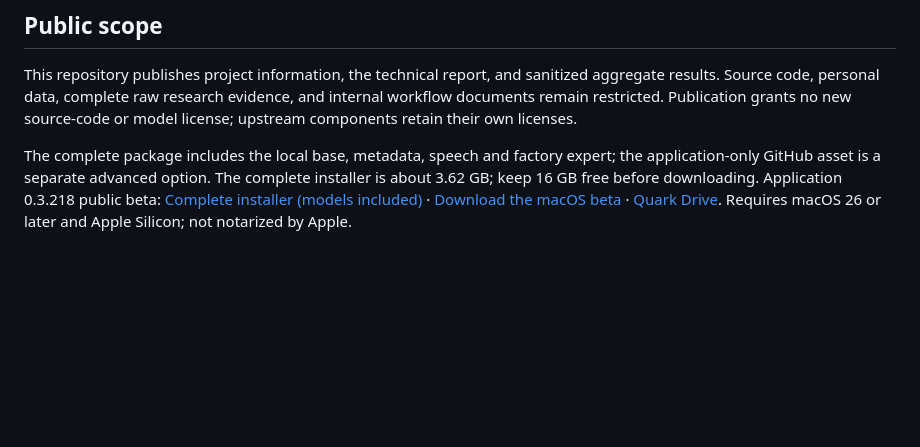
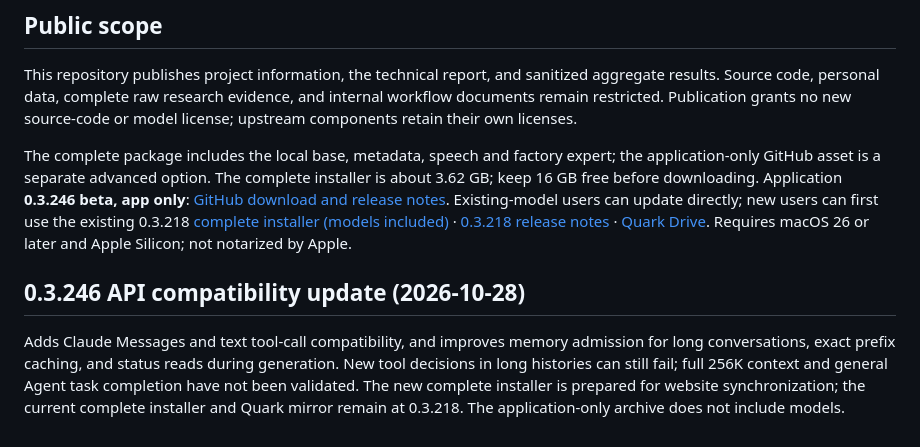
Before and after one commit to MaiHHConnect/lubanllm, a Markdown page: README_EN.md, the part around the change. GitHub-like rendering; blank space fills up the shorter version.

Commit message:
Update Luban 0.3.246 beta downloads and API compatibility notes

```diff
--- a/README_EN.md
+++ b/README_EN.md
@@ -47,4 +47,8 @@ These are directions rather than completed capability promises. See [the current
 
 This repository publishes project information, the technical report, and sanitized aggregate results. Source code, personal data, complete raw research evidence, and internal workflow documents remain restricted. Publication grants no new source-code or model license; upstream components retain their own licenses.
 
-The complete package includes the local base, metadata, speech and factory expert; the application-only GitHub asset is a separate advanced option. The complete installer is about 3.62 GB; keep 16 GB free before downloading. Application 0.3.218 public beta: [Complete installer (models included)](https://ai.maihh.net/downloads/Luban-0.3.218-macos-arm64-full.zip) · [Download the macOS beta](https://github.com/MaiHHConnect/lubanllm/releases/tag/v0.3.218-beta.1) · [Quark Drive](https://pan.quark.cn/s/0c64deea0cd9). Requires macOS 26 or later and Apple Silicon; not notarized by Apple.
+The complete package includes the local base, metadata, speech and factory expert; the application-only GitHub asset is a separate advanced option. The complete installer is about 3.62 GB; keep 16 GB free before downloading. Application **0.3.246 beta, app only**: [GitHub download and release notes](https://github.com/MaiHHConnect/lubanllm/releases/tag/v0.3.246-beta.1). Existing-model users can update directly; new users can first use the existing 0.3.218 [complete installer (models included)](https://ai.maihh.net/downloads/Luban-0.3.218-macos-arm64-full.zip) · [0.3.218 release notes](https://github.com/MaiHHConnect/lubanllm/releases/tag/v0.3.218-beta.1) · [Quark Drive](https://pan.quark.cn/s/0c64deea0cd9). Requires macOS 26 or later and Apple Silicon; not notarized by Apple.
+
+## 0.3.246 API compatibility update (2026-10-28)
+
+Adds Claude Messages and text tool-call compatibility, and improves memory admission for long conversations, exact prefix caching, and status reads during generation. New tool decisions in long histories can still fail; full 256K context and general Agent task completion have not been validated. The new complete installer is prepared for website synchronization; the current complete installer and Quark mirror remain at 0.3.218. The application-only archive does not include models.
```
Also changed, not shown: README.md (+5 -1 lines).
